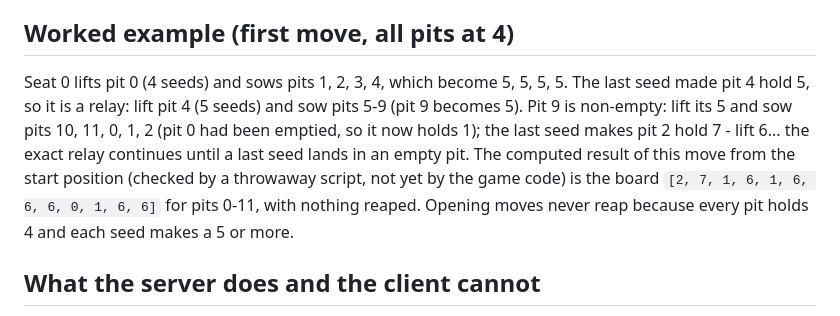
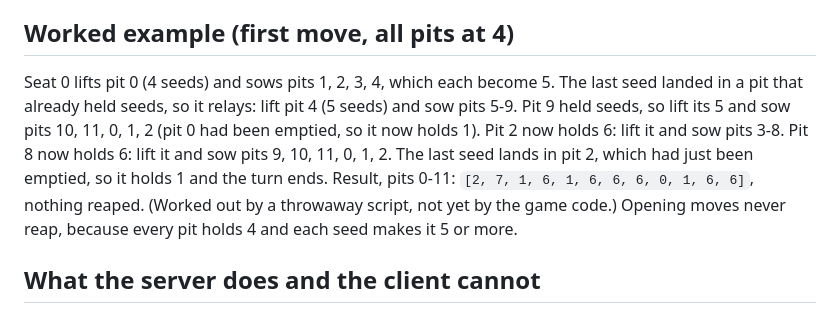
Before and after one commit to donchris90/gameverse, a Markdown page: docs/ayo-rules.md, the part around the change. GitHub-like rendering.

Commit message:
Fix Ayo worked example
Co-Authored-By: Claude Sonnet 5.5 <noreply@anthropic.com>
Claude-Session: https://claude.ai/code/session_018pX4mH3jAKeKsHFsfftBK1

```diff
--- a/docs/ayo-rules.md
+++ b/docs/ayo-rules.md
@@ -37,7 +37,7 @@ Status: **second draft, nothing built.** Rewritten on 2026-10-18 from the owner'
 
 ## Worked example (first move, all pits at 4)
 
-Seat 0 lifts pit 0 (4 seeds) and sows pits 1, 2, 3, 4, which become 5, 5, 5, 5. The last seed made pit 4 hold 5, so it is a relay: lift pit 4 (5 seeds) and sow pits 5-9 (pit 9 becomes 5). Pit 9 is non-empty: lift its 5 and sow pits 10, 11, 0, 1, 2 (pit 0 had been emptied, so it now holds 1); the last seed makes pit 2 hold 7 - lift 6... the exact relay continues until a last seed lands in an empty pit. The computed result of this move from the start position (checked by a throwaway script, not yet by the game code) is the board `[2, 7, 1, 6, 1, 6, 6, 6, 0, 1, 6, 6]` for pits 0-11, with nothing reaped. Opening moves never reap because every pit holds 4 and each seed makes a 5 or more.
+Seat 0 lifts pit 0 (4 seeds) and sows pits 1, 2, 3, 4, which each become 5. The last seed landed in a pit that already held seeds, so it relays: lift pit 4 (5 seeds) and sow pits 5-9. Pit 9 held seeds, so lift its 5 and sow pits 10, 11, 0, 1, 2 (pit 0 had been emptied, so it now holds 1). Pit 2 now holds 6: lift it and sow pits 3-8. Pit 8 now holds 6: lift it and sow pits 9, 10, 11, 0, 1, 2. The last seed lands in pit 2, which had just been emptied, so it holds 1 and the turn ends. Result, pits 0-11: `[2, 7, 1, 6, 1, 6, 6, 6, 0, 1, 6, 6]`, nothing reaped. (Worked out by a throwaway script, not yet by the game code.) Opening moves never reap, because every pit holds 4 and each seed makes it 5 or more.
 
 ## What the server does and the client cannot
 
```
